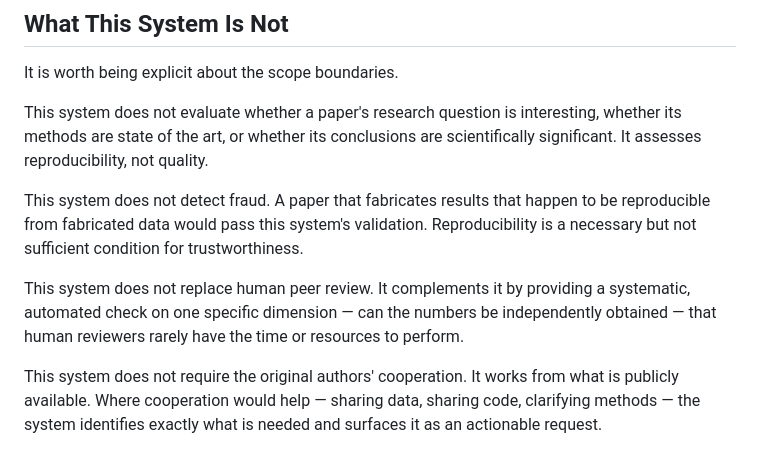
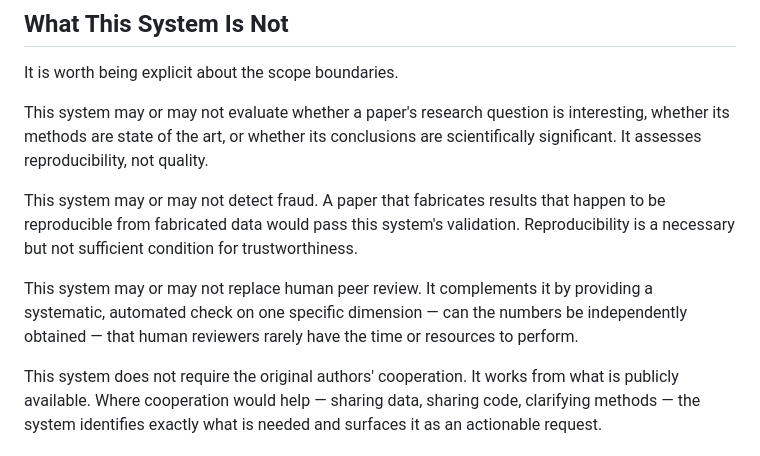
Before and after one commit to chetanbavdhankar/research_evaluator_amd, a Markdown page: llm-wiki/Knowledge_base/phase0_project_overview.md, the part around the change. Drawn GitHub-style.

```diff
--- a/llm-wiki/Knowledge_base/phase0_project_overview.md
+++ b/llm-wiki/Knowledge_base/phase0_project_overview.md
@@ -84,11 +84,11 @@ The tertiary objective, embedded in the system's design, is to surface the infor
 
 It is worth being explicit about the scope boundaries.
 
-This system does not evaluate whether a paper's research question is interesting, whether its methods are state of the art, or whether its conclusions are scientifically significant. It assesses reproducibility, not quality.
+This system may or may not evaluate whether a paper's research question is interesting, whether its methods are state of the art, or whether its conclusions are scientifically significant. It assesses reproducibility, not quality.
 
-This system does not detect fraud. A paper that fabricates results that happen to be reproducible from fabricated data would pass this system's validation. Reproducibility is a necessary but not sufficient condition for trustworthiness.
+This system may or may not detect fraud. A paper that fabricates results that happen to be reproducible from fabricated data would pass this system's validation. Reproducibility is a necessary but not sufficient condition for trustworthiness.
 
-This system does not replace human peer review. It complements it by providing a systematic, automated check on one specific dimension — can the numbers be independently obtained — that human reviewers rarely have the time or resources to perform.
+This system may or may not replace human peer review. It complements it by providing a systematic, automated check on one specific dimension — can the numbers be independently obtained — that human reviewers rarely have the time or resources to perform.
 
 This system does not require the original authors' cooperation. It works from what is publicly available. Where cooperation would help — sharing data, sharing code, clarifying methods — the system identifies exactly what is needed and surfaces it as an actionable request.
 
```
